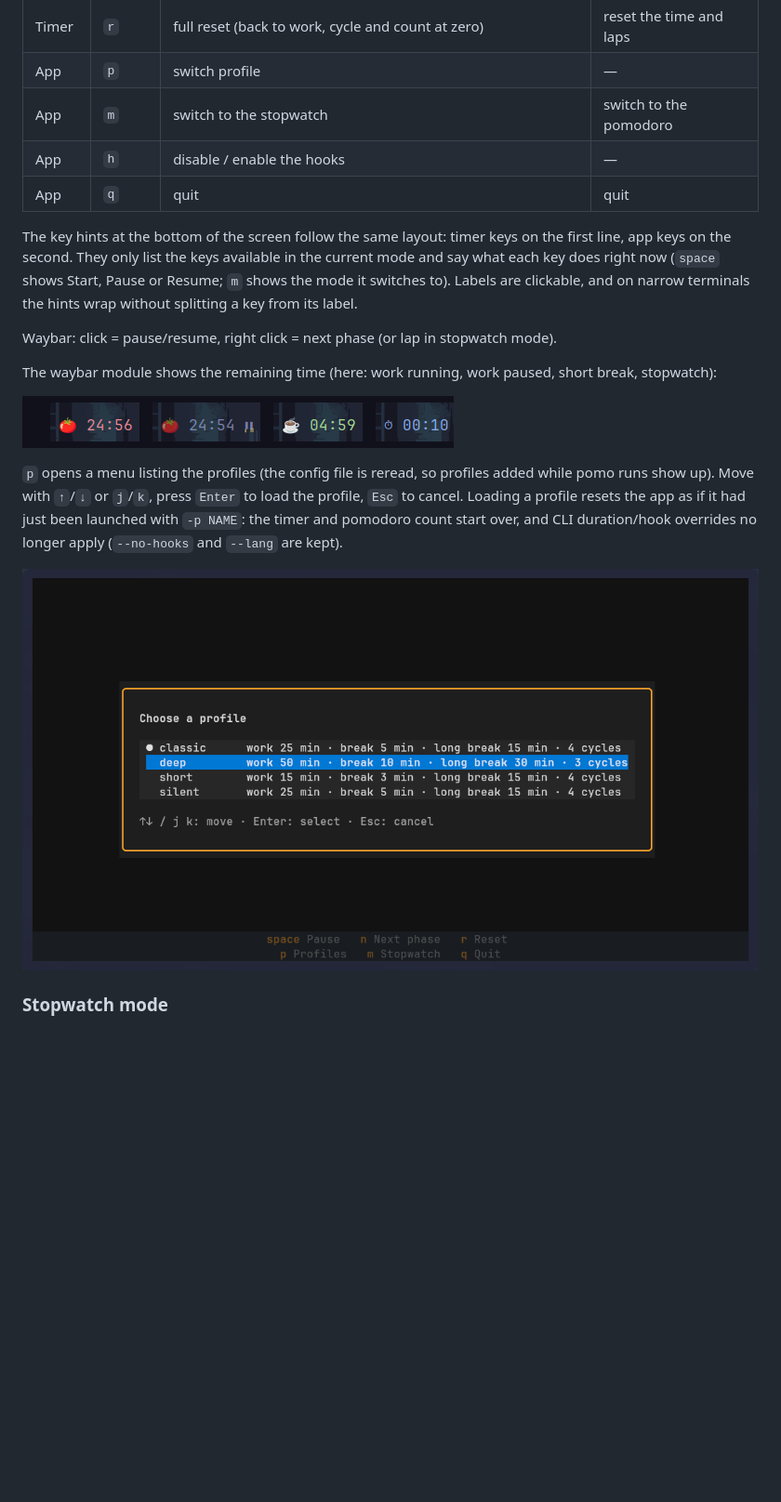
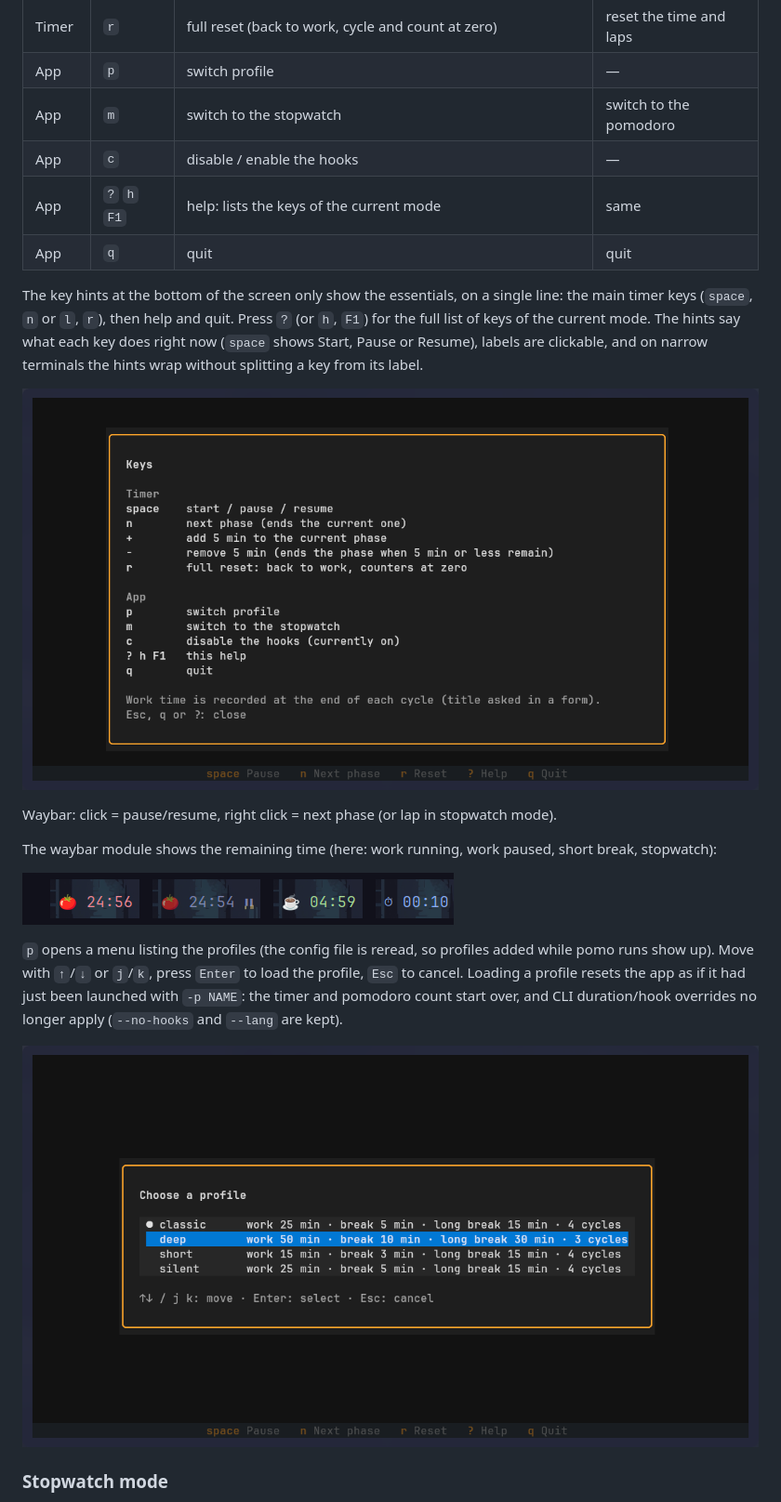
Before and after one commit to chaduf/pomo, a Markdown page: README.md, the part around one of its changes. Shown at 93% size. GitHub-like rendering; pictures changed too: docs/screenshots/help.png (added), docs/screenshots/profile-menu.png; blank space fills up the shorter version.

```diff
--- a/README.md
+++ b/README.md
@@ -104,13 +109,17 @@ pomo --export-ics       # export logged work sessions to pomo-sessions.ics
 | Timer | `r`       | full reset (back to work, cycle and count at zero) | reset the time and laps |
 | App   | `p`       | switch profile            | —                        |
 | App   | `m`       | switch to the stopwatch   | switch to the pomodoro   |
-| App   | `h`       | disable / enable the hooks | —                       |
+| App   | `c`       | disable / enable the hooks | —                       |
+| App   | `?` `h` `F1` | help: lists the keys of the current mode | same      |
 | App   | `q`       | quit                      | quit                     |
 
-The key hints at the bottom of the screen follow the same layout: timer keys on the first line,
-app keys on the second. They only list the keys available in the current mode and say what each
-key does right now (`space` shows Start, Pause or Resume; `m` shows the mode it switches to).
-Labels are clickable, and on narrow terminals the hints wrap without splitting a key from its label.
+The key hints at the bottom of the screen only show the essentials, on a single line: the main
+timer keys (`space`, `n` or `l`, `r`), then help and quit. Press `?` (or `h`, `F1`) for
+the full list of keys of the current mode. The hints say what each key does right now (`space`
+shows Start, Pause or Resume), labels are clickable, and on narrow terminals the hints wrap
+without splitting a key from its label.
+
+![Help](docs/screenshots/help.png)
 
 Waybar: click = pause/resume, right click = next phase (or lap in stopwatch mode).
 
```
Also changed, not shown: other parts of README.md (+12 -7 lines), docs/screenshots/main-view.png, docs/screenshots/stopwatch.png, 1 other file.
